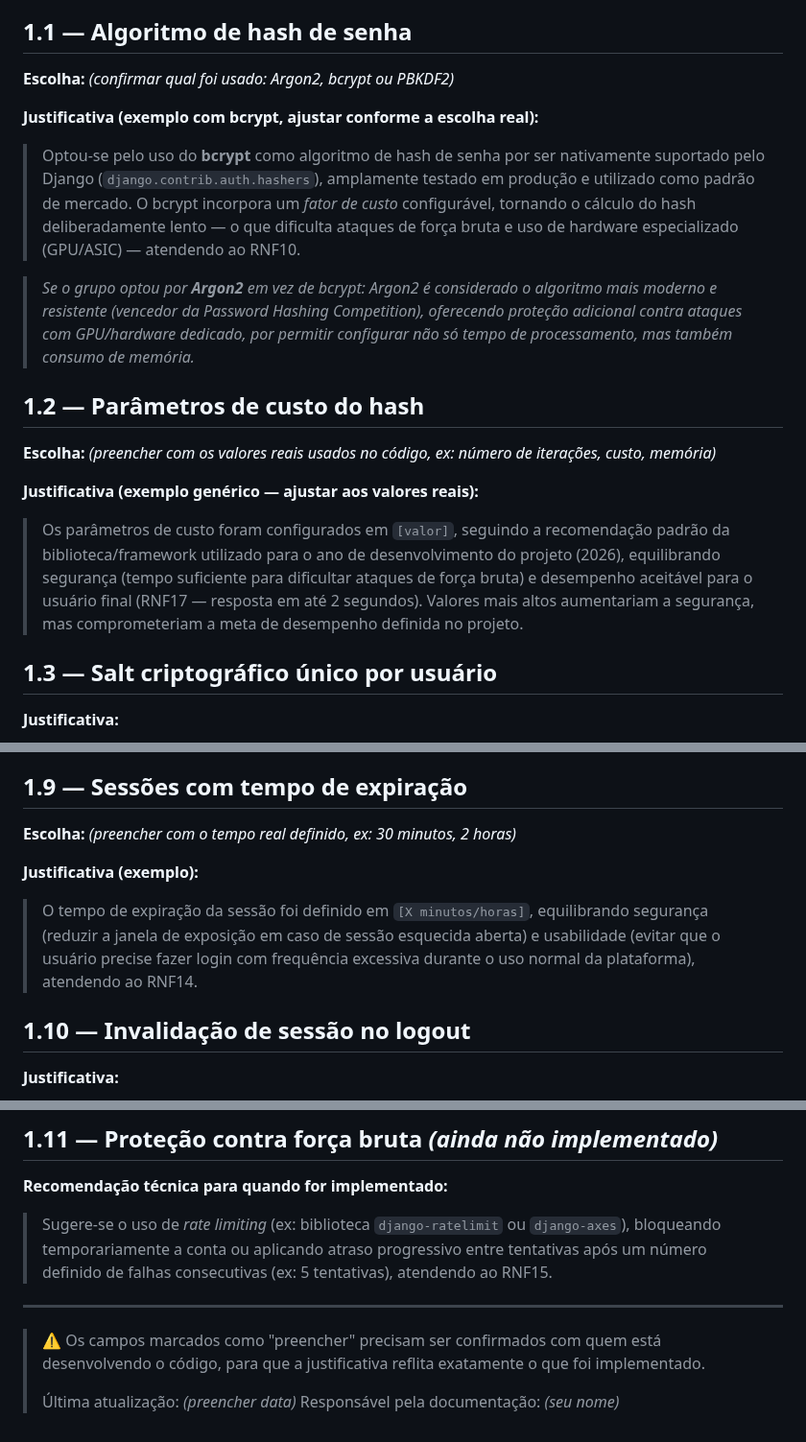
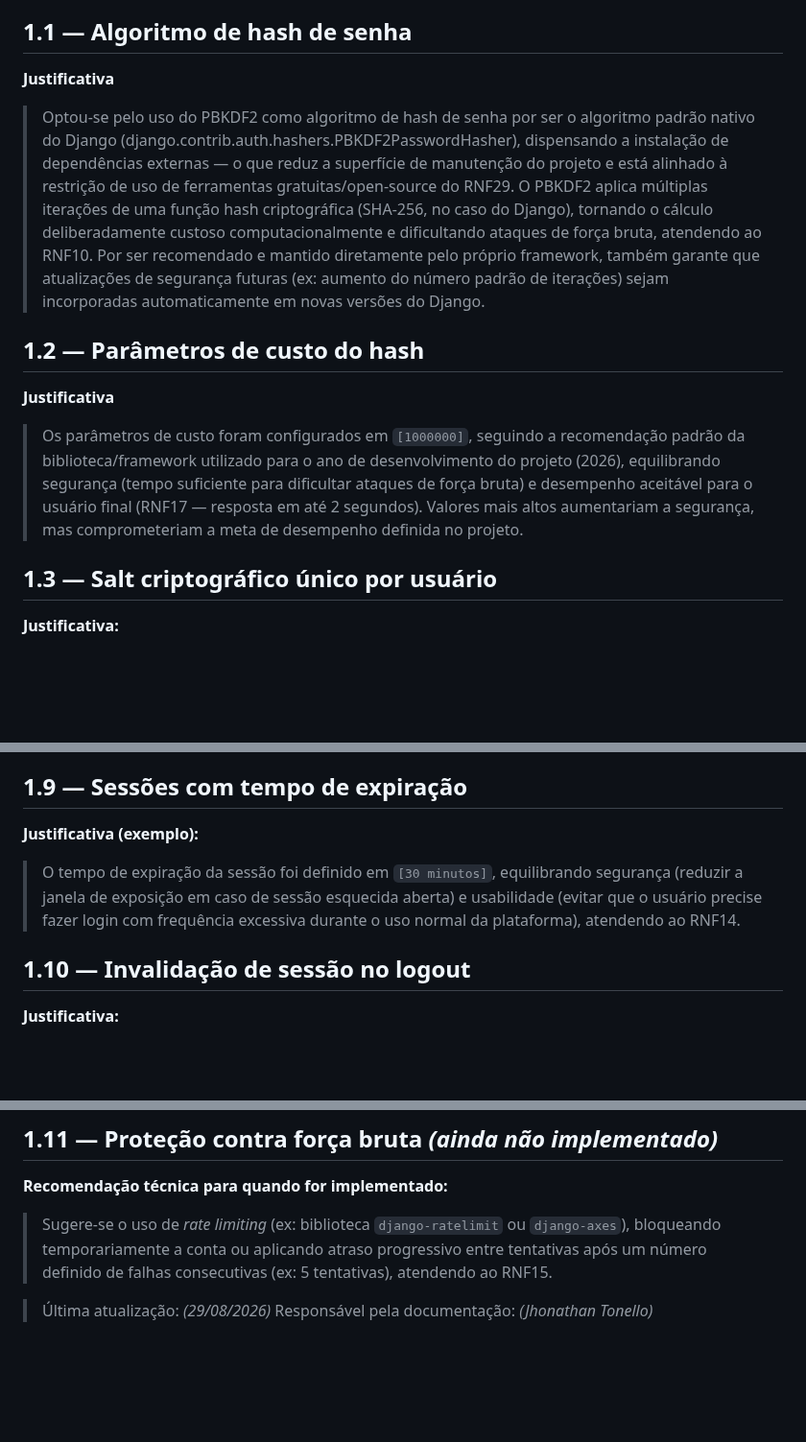
Before and after one commit to Projeto-Integrador2026/Projeto_Nivela.github, a Markdown page: docs/Documentacao-Tecnico-Cientifica/justificativas-tecnicas.md, 3 parts joined by grey strips. Shown at 96% size. GitHub-like rendering; blank space fills up the shorter version.

Commit message:
Update justificativas-tecnicas.md
Alteração dos itens nas justificativas tecnicas

```diff
--- a/docs/Documentacao-Tecnico-Cientifica/justificativas-tecnicas.md
+++ b/docs/Documentacao-Tecnico-Cientifica/justificativas-tecnicas.md
@@ -4,19 +4,14 @@
 
 ## 1.1 — Algoritmo de hash de senha
 
-**Escolha:** _(confirmar qual foi usado: Argon2, bcrypt ou PBKDF2)_
+**Justificativa**
 
-**Justificativa (exemplo com bcrypt, ajustar conforme a escolha real):**
-> Optou-se pelo uso do **bcrypt** como algoritmo de hash de senha por ser nativamente suportado pelo Django (`django.contrib.auth.hashers`), amplamente testado em produção e utilizado como padrão de mercado. O bcrypt incorpora um *fator de custo* configurável, tornando o cálculo do hash deliberadamente lento — o que dificulta ataques de força bruta e uso de hardware especializado (GPU/ASIC) — atendendo ao RNF10.
-
-> _Se o grupo optou por **Argon2** em vez de bcrypt: Argon2 é considerado o algoritmo mais moderno e resistente (vencedor da Password Hashing Competition), oferecendo proteção adicional contra ataques com GPU/hardware dedicado, por permitir configurar não só tempo de processamento, mas também consumo de memória._
+> Optou-se pelo uso do PBKDF2 como algoritmo de hash de senha por ser o algoritmo padrão nativo do Django (django.contrib.auth.hashers.PBKDF2PasswordHasher), dispensando a instalação de dependências externas — o que reduz a superfície de manutenção do projeto e está alinhado à restrição de uso de ferramentas gratuitas/open-source do RNF29. O PBKDF2 aplica múltiplas iterações de uma função hash criptográfica (SHA-256, no caso do Django), tornando o cálculo deliberadamente custoso computacionalmente e dificultando ataques de força bruta, atendendo ao RNF10. Por ser recomendado e mantido diretamente pelo próprio framework, também garante que atualizações de segurança futuras (ex: aumento do número padrão de iterações) sejam incorporadas automaticamente em novas versões do Django.
 
 ## 1.2 — Parâmetros de custo do hash
 
-**Escolha:** _(preencher com os valores reais usados no código, ex: número de iterações, custo, memória)_
-
-**Justificativa (exemplo genérico — ajustar aos valores reais):**
-> Os parâmetros de custo foram configurados em `[valor]`, seguindo a recomendação padrão da biblioteca/framework utilizado para o ano de desenvolvimento do projeto (2026), equilibrando segurança (tempo suficiente para dificultar ataques de força bruta) e desempenho aceitável para o usuário final (RNF17 — resposta em até 2 segundos). Valores mais altos aumentariam a segurança, mas comprometeriam a meta de desempenho definida no projeto.
+**Justificativa**
+> Os parâmetros de custo foram configurados em `[1000000]`, seguindo a recomendação padrão da biblioteca/framework utilizado para o ano de desenvolvimento do projeto (2026), equilibrando segurança (tempo suficiente para dificultar ataques de força bruta) e desempenho aceitável para o usuário final (RNF17 — resposta em até 2 segundos). Valores mais altos aumentariam a segurança, mas comprometeriam a meta de desempenho definida no projeto.
 
 ## 1.3 — Salt criptográfico único por usuário
 
@@ -30,10 +25,9 @@
 
 ## 1.9 — Sessões com tempo de expiração
 
-**Escolha:** _(preencher com o tempo real definido, ex: 30 minutos, 2 horas)_
 
 **Justificativa (exemplo):**
-> O tempo de expiração da sessão foi definido em `[X minutos/horas]`, equilibrando segurança (reduzir a janela de exposição em caso de sessão esquecida aberta) e usabilidade (evitar que o usuário precise fazer login com frequência excessiva durante o uso normal da plataforma), atendendo ao RNF14.
+> O tempo de expiração da sessão foi definido em `[30 minutos]`, equilibrando segurança (reduzir a janela de exposição em caso de sessão esquecida aberta) e usabilidade (evitar que o usuário precise fazer login com frequência excessiva durante o uso normal da plataforma), atendendo ao RNF14.
 
 ## 1.10 — Invalidação de sessão no logout
 
@@ -49,9 +43,6 @@
 **Recomendação técnica para quando for implementado:**
 > Sugere-se o uso de *rate limiting* (ex: biblioteca `django-ratelimit` ou `django-axes`), bloqueando temporariamente a conta ou aplicando atraso progressivo entre tentativas após um número definido de falhas consecutivas (ex: 5 tentativas), atendendo ao RNF15.
 
----
 
-> ⚠️ Os campos marcados como "preencher" precisam ser confirmados com quem está desenvolvendo o código, para que a justificativa reflita exatamente o que foi implementado.
->
-> Última atualização: _(preencher data)_
-> Responsável pela documentação: _(seu nome)_
+> Última atualização: _(29/08/2026)_
+> Responsável pela documentação: _(Jhonathan Tonello)_
```
